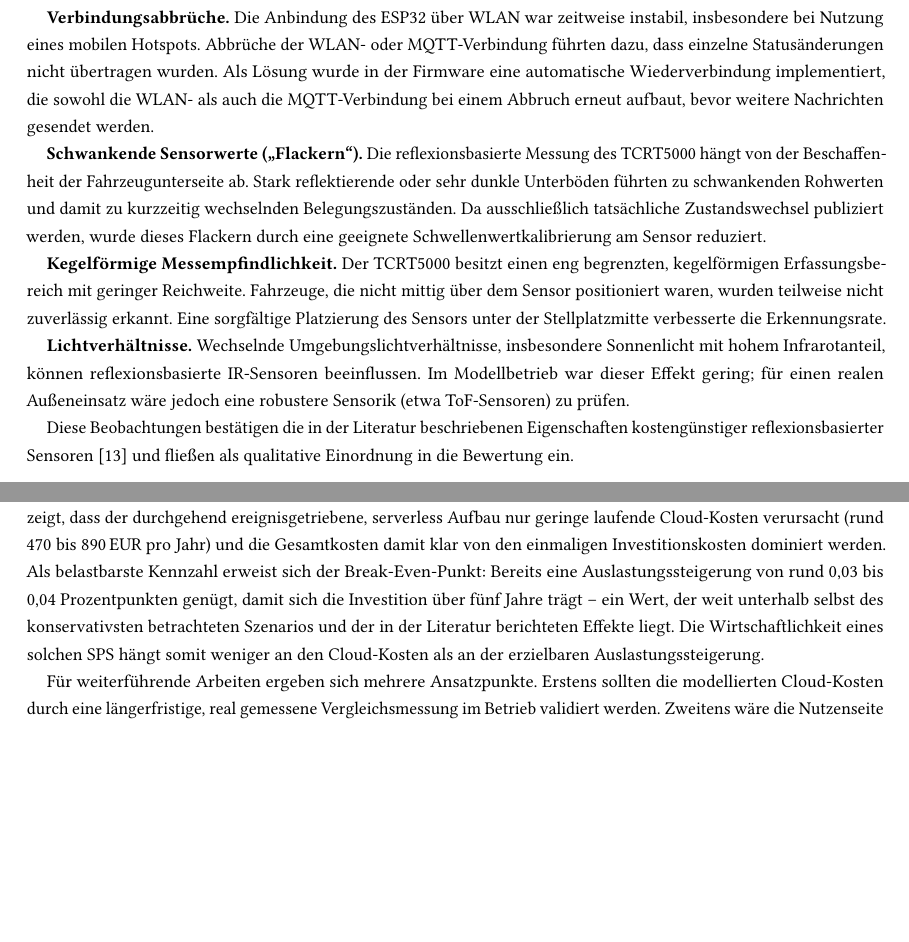
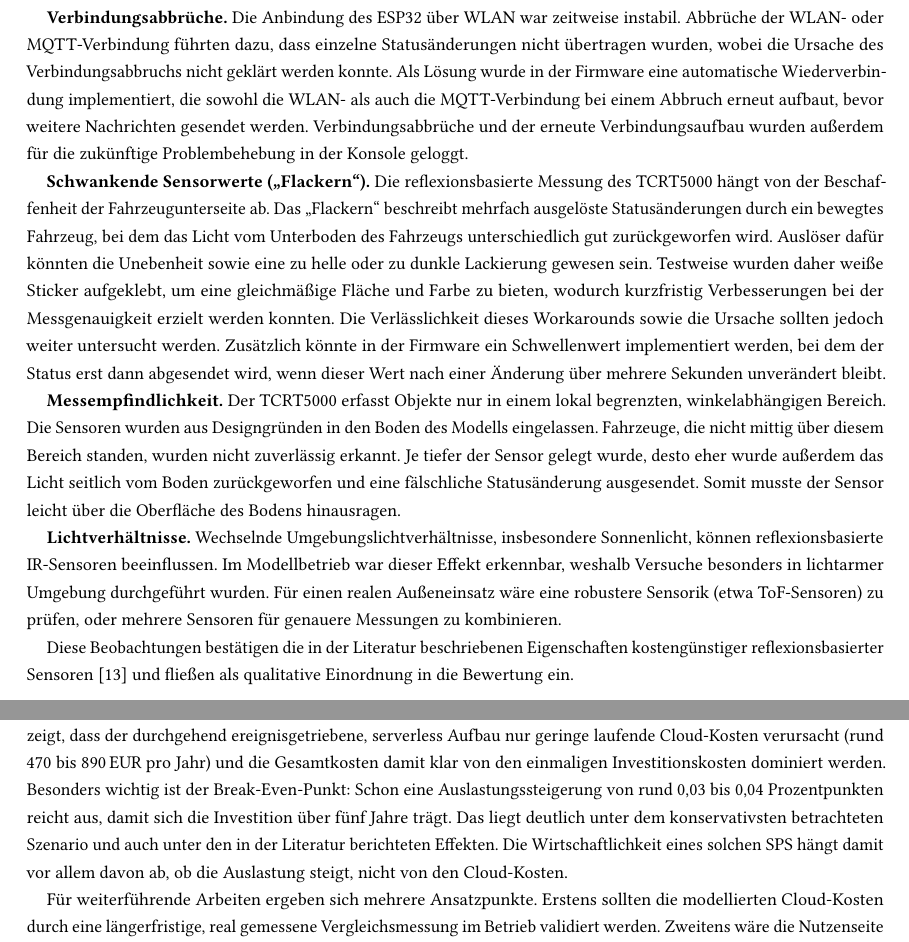
Before and after one commit to hochschule-jz/gruppe-n-inenp, a LaTeX paper (Final Paper/main.tex, which reads Final Paper/section/conclusion.tex, Final Paper/section/evaluation.tex): two parts of pages 9 and 15 of 16, joined at a grey line, cut so that both start at the same text, the shorter picture padded with empty space. Compiled offline with pdfLaTeX.

Commit message:
Merge evaluation refinements

```diff
--- a/Final Paper/section/conclusion.tex
+++ b/Final Paper/section/conclusion.tex
@@ -6,6 +6,6 @@ Um diese Lücke zu adressieren, stellt Drive \& Decide einen methodischen Ansatz
 
 Eine zentrale Aussage dieses Papers ist, dass Investitionsentscheidungen für ein \ac{sps} auf nachvollziehbaren Kennzahlen wie \ac{tco}, \ac{roi} und dem Break-Even-Punkt basieren sollten. Der durchgehend ereignisgetriebene Aufbau über serverless Dienste ist dabei eine wesentliche Voraussetzung, um die laufenden Cloud-Kosten (\ac{opex}) belastbar zu erfassen und eine realistische Einschätzung der wirtschaftlichen Rentabilität zu ermöglichen.
 
-Die Evaluierung bestätigt beide Teilziele der Arbeit. Der physische Prototyp belegt die technische Machbarkeit: Stellplatzwechsel werden erkannt, in strukturierte Ereignisse umgewandelt und über \ac{mqtt} und \ac{aws} \ac{iot} Core zuverlässig in der Cloud verarbeitet. Die szenariobasierte Kosten-Nutzen-Analyse über 200, 400 und 500 Stellplätze zeigt, dass der durchgehend ereignisgetriebene, serverless Aufbau nur geringe laufende Cloud-Kosten verursacht (rund 470 bis 890\,EUR pro Jahr) und die Gesamtkosten damit klar von den einmaligen Investitionskosten dominiert werden. Als belastbarste Kennzahl erweist sich der Break-Even-Punkt: Bereits eine Auslastungssteigerung von rund 0{,}03 bis 0{,}04 Prozentpunkten genügt, damit sich die Investition über fünf Jahre trägt -- ein Wert, der weit unterhalb selbst des konservativsten betrachteten Szenarios und der in der Literatur berichteten Effekte liegt. Die Wirtschaftlichkeit eines solchen \ac{sps} hängt somit weniger an den Cloud-Kosten als an der erzielbaren Auslastungssteigerung.
+Die Evaluierung bestätigt beide Teilziele der Arbeit. Der physische Prototyp belegt die technische Machbarkeit: Stellplatzwechsel werden erkannt, in strukturierte Ereignisse umgewandelt und über \ac{mqtt} und \ac{aws} \ac{iot} Core zuverlässig in der Cloud verarbeitet. Die szenariobasierte Kosten-Nutzen-Analyse über 200, 400 und 500 Stellplätze zeigt, dass der durchgehend ereignisgetriebene, serverless Aufbau nur geringe laufende Cloud-Kosten verursacht (rund 470 bis 890\,EUR pro Jahr) und die Gesamtkosten damit klar von den einmaligen Investitionskosten dominiert werden. Besonders wichtig ist der Break-Even-Punkt: Schon eine Auslastungssteigerung von rund 0{,}03 bis 0{,}04 Prozentpunkten reicht aus, damit sich die Investition über fünf Jahre trägt. Das liegt deutlich unter dem konservativsten betrachteten Szenario und auch unter den in der Literatur berichteten Effekten. Die Wirtschaftlichkeit eines solchen \ac{sps} hängt damit vor allem davon ab, ob die Auslastung steigt, nicht von den Cloud-Kosten.
 
 Für weiterführende Arbeiten ergeben sich mehrere Ansatzpunkte. Erstens sollten die modellierten Cloud-Kosten durch eine längerfristige, real gemessene Vergleichsmessung im Betrieb validiert werden. Zweitens wäre die Nutzenseite -- insbesondere die tatsächliche Auslastungssteigerung -- in einer Feldstudie mit einem realen Parkhausbetreiber empirisch zu erheben, um den hier konservativ über den Break-Even-Punkt geführten Nachweis durch belastbare Erlöszahlen zu ergänzen. Drittens ließe sich die im Modellbetrieb eingesetzte reflexionsbasierte Sensorik für einen robusten Außeneinsatz durch alternative Verfahren (etwa \ac{tof}-Sensoren) ersetzen. Damit bietet Drive \& Decide eine übertragbare, datengetriebene Entscheidungsgrundlage, die Parkhausbetreiber an ihr jeweiliges Betreiberprofil anpassen können.
--- a/Final Paper/section/evaluation.tex
+++ b/Final Paper/section/evaluation.tex
@@ -18,13 +18,13 @@ Zusammenfassend bestätigt der \ac{poc} die technische Machbarkeit des entwickel
 
 Im praktischen Betrieb des physischen Prototyps traten mehrere Herausforderungen auf, die für die Bewertung der technischen Reife relevant sind.
 
-\textbf{Verbindungsabbrüche.} Die Anbindung des ESP32 über \ac{wlan} war zeitweise instabil, insbesondere bei Nutzung eines mobilen Hotspots. Abbrüche der \ac{wlan}- oder \ac{mqtt}-Verbindung führten dazu, dass einzelne Statusänderungen nicht übertragen wurden. Als Lösung wurde in der Firmware eine automatische Wiederverbindung implementiert, die sowohl die \ac{wlan}- als auch die \ac{mqtt}-Verbindung bei einem Abbruch erneut aufbaut, bevor weitere Nachrichten gesendet werden.
+\textbf{Verbindungsabbrüche.} Die Anbindung des ESP32 über \ac{wlan} war zeitweise instabil. Abbrüche der \ac{wlan}- oder \ac{mqtt}-Verbindung führten dazu, dass einzelne Statusänderungen nicht übertragen wurden, wobei die Ursache des Verbindungsabbruchs nicht geklärt werden konnte. Als Lösung wurde in der Firmware eine automatische Wiederverbindung implementiert, die sowohl die \ac{wlan}- als auch die \ac{mqtt}-Verbindung bei einem Abbruch erneut aufbaut, bevor weitere Nachrichten gesendet werden. Verbindungsabbrüche und der erneute Verbindungsaufbau wurden außerdem für die zukünftige Problembehebung in der Konsole geloggt.
 
-\textbf{Schwankende Sensorwerte (\enquote{Flackern}).} Die reflexionsbasierte Messung des TCRT5000 hängt von der Beschaffenheit der Fahrzeugunterseite ab. Stark reflektierende oder sehr dunkle Unterböden führten zu schwankenden Rohwerten und damit zu kurzzeitig wechselnden Belegungszuständen. Da ausschließlich tatsächliche Zustandswechsel publiziert werden, wurde dieses Flackern durch eine geeignete Schwellenwertkalibrierung am Sensor reduziert.
+\textbf{Schwankende Sensorwerte (\enquote{Flackern}).} Die reflexionsbasierte Messung des TCRT5000 hängt von der Beschaffenheit der Fahrzeugunterseite ab. Das \enquote{Flackern} beschreibt mehrfach ausgelöste Statusänderungen durch ein bewegtes Fahrzeug, bei dem das Licht vom Unterboden des Fahrzeugs unterschiedlich gut zurückgeworfen wird. Auslöser dafür könnten die Unebenheit sowie eine zu helle oder zu dunkle Lackierung gewesen sein. Testweise wurden daher weiße Sticker aufgeklebt, um eine gleichmäßige Fläche und Farbe zu bieten, wodurch kurzfristig Verbesserungen bei der Messgenauigkeit erzielt werden konnten. Die Verlässlichkeit dieses Workarounds sowie die Ursache sollten jedoch weiter untersucht werden. Zusätzlich könnte in der Firmware ein Schwellenwert implementiert werden, bei dem der Status erst dann abgesendet wird, wenn dieser Wert nach einer Änderung über mehrere Sekunden unverändert bleibt.
 
-\textbf{Kegelförmige Messempfindlichkeit.} Der TCRT5000 besitzt einen eng begrenzten, kegelförmigen Erfassungsbereich mit geringer Reichweite. Fahrzeuge, die nicht mittig über dem Sensor positioniert waren, wurden teilweise nicht zuverlässig erkannt. Eine sorgfältige Platzierung des Sensors unter der Stellplatzmitte verbesserte die Erkennungsrate.
+\textbf{Messempfindlichkeit.} Der TCRT5000 erfasst Objekte nur in einem lokal begrenzten, winkelabhängigen Bereich. Die Sensoren wurden aus Designgründen in den Boden des Modells eingelassen. Fahrzeuge, die nicht mittig über diesem Bereich standen, wurden nicht zuverlässig erkannt. Je tiefer der Sensor gelegt wurde, desto eher wurde außerdem das Licht seitlich vom Boden zurückgeworfen und eine fälschliche Statusänderung ausgesendet. Somit musste der Sensor leicht über die Oberfläche des Bodens hinausragen.
 
-\textbf{Lichtverhältnisse.} Wechselnde Umgebungslichtverhältnisse, insbesondere Sonnenlicht mit hohem Infrarotanteil, können reflexionsbasierte \ac{ir}-Sensoren beeinflussen. Im Modellbetrieb war dieser Effekt gering; für einen realen Außeneinsatz wäre jedoch eine robustere Sensorik (etwa \ac{tof}-Sensoren) zu prüfen.
+\textbf{Lichtverhältnisse.} Wechselnde Umgebungslichtverhältnisse, insbesondere Sonnenlicht, können reflexionsbasierte \ac{ir}-Sensoren beeinflussen. Im Modellbetrieb war dieser Effekt erkennbar, weshalb Versuche besonders in lichtarmer Umgebung durchgeführt wurden. Für einen realen Außeneinsatz wäre eine robustere Sensorik (etwa \ac{tof}-Sensoren) zu prüfen, oder mehrere Sensoren für genauere Messungen zu kombinieren.
 
 Diese Beobachtungen bestätigen die in der Literatur beschriebenen Eigenschaften kostengünstiger reflexionsbasierter Sensoren \citep{perkovicSmartParkingSensors2020} und fließen als qualitative Einordnung in die Bewertung ein.
 
```
Also changed, not shown: Final Paper/section/methodology.tex (+1 -1 lines), Final Paper/section/evaluation.tex (2 more changed lines).
